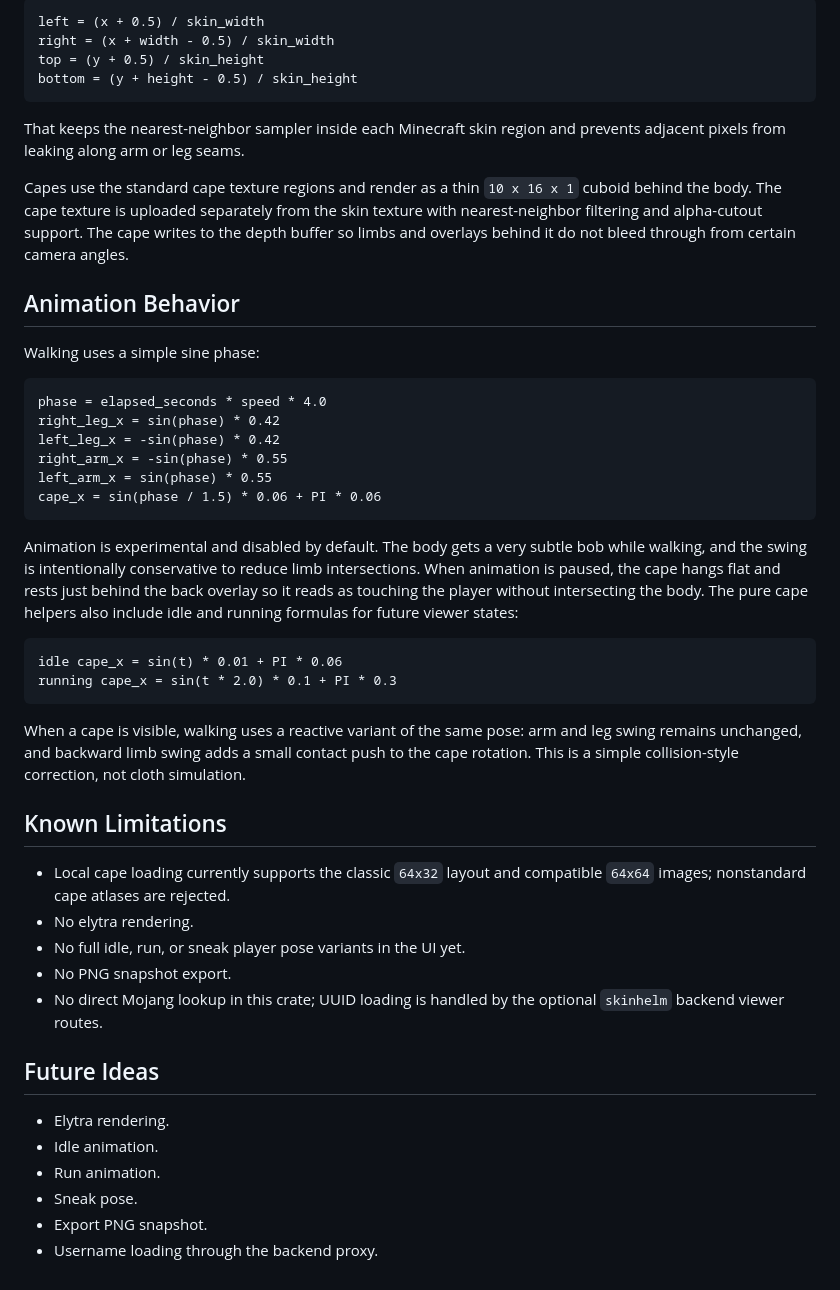
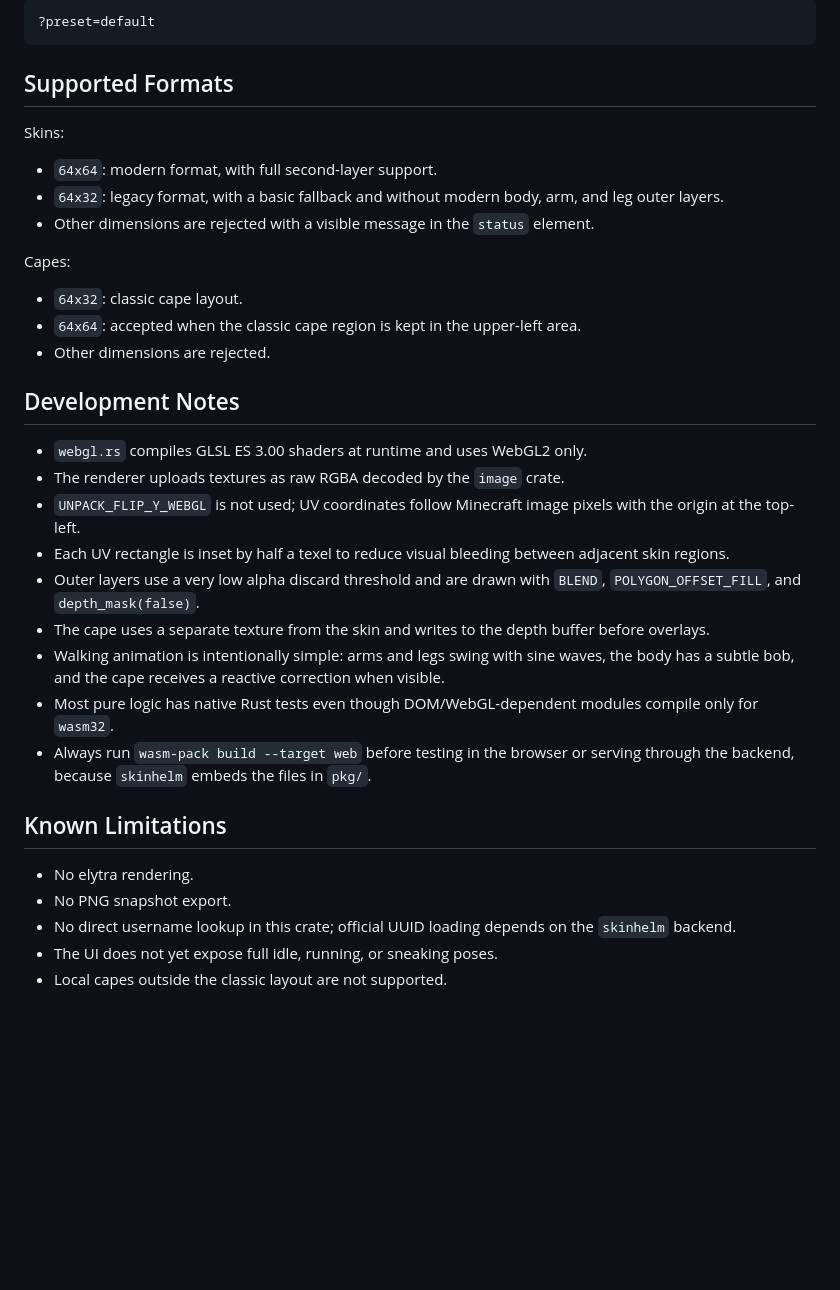
Before and after one commit to clonidine/skinhelm, a Markdown page: crates/skinhelm-wasm/README.md, the part around one of its changes. Drawn GitHub-style; blank space fills up the shorter version.

````diff
--- a/crates/skinhelm-wasm/README.md
+++ b/crates/skinhelm-wasm/README.md
@@ -164,50 +196,38 @@ In code, each edge is inset by half a texel:
 
 ```text
-left = (x + 0.5) / skin_width
-right = (x + width - 0.5) / skin_width
-top = (y + 0.5) / skin_height
-bottom = (y + height - 0.5) / skin_height
+?preset=default
 ```
 
-That keeps the nearest-neighbor sampler inside each Minecraft skin region and prevents adjacent pixels from leaking along arm or leg seams.
+## Supported Formats
 
-Capes use the standard cape texture regions and render as a thin `10 x 16 x 1` cuboid behind the body. The cape texture is uploaded separately from the skin texture with nearest-neighbor filtering and alpha-cutout support. The cape writes to the depth buffer so limbs and overlays behind it do not bleed through from certain camera angles.
+Skins:
 
-## Animation Behavior
+- `64x64`: modern format, with full second-layer support.
+- `64x32`: legacy format, with a basic fallback and without modern body, arm, and leg outer layers.
+- Other dimensions are rejected with a visible message in the `status` element.
 
-Walking uses a simple sine phase:
+Capes:
 
-```text
-phase = elapsed_seconds * speed * 4.0
-right_leg_x = sin(phase) * 0.42
-left_leg_x = -sin(phase) * 0.42
-right_arm_x = -sin(phase) * 0.55
-left_arm_x = sin(phase) * 0.55
-cape_x = sin(phase / 1.5) * 0.06 + PI * 0.06
-```
+- `64x32`: classic cape layout.
+- `64x64`: accepted when the classic cape region is kept in the upper-left area.
+- Other dimensions are rejected.
 
-Animation is experimental and disabled by default. The body gets a very subtle bob while walking, and the swing is intentionally conservative to reduce limb intersections. When animation is paused, the cape hangs flat and rests just behind the back overlay so it reads as touching the player without intersecting the body. The pure cape helpers also include idle and running formulas for future viewer states:
+## Development Notes
 
-```text
-idle cape_x = sin(t) * 0.01 + PI * 0.06
-running cape_x = sin(t * 2.0) * 0.1 + PI * 0.3
-```
-
-When a cape is visible, walking uses a reactive variant of the same pose: arm and leg swing remains unchanged, and backward limb swing adds a small contact push to the cape rotation. This is a simple collision-style correction, not cloth simulation.
+- `webgl.rs` compiles GLSL ES 3.00 shaders at runtime and uses WebGL2 only.
+- The renderer uploads textures as raw RGBA decoded by the `image` crate.
+- `UNPACK_FLIP_Y_WEBGL` is not used; UV coordinates follow Minecraft image pixels with the origin at the top-left.
+- Each UV rectangle is inset by half a texel to reduce visual bleeding between adjacent skin regions.
+- Outer layers use a very low alpha discard threshold and are drawn with `BLEND`, `POLYGON_OFFSET_FILL`, and `depth_mask(false)`.
+- The cape uses a separate texture from the skin and writes to the depth buffer before overlays.
+- Walking animation is intentionally simple: arms and legs swing with sine waves, the body has a subtle bob, and the cape receives a reactive correction when visible.
+- Most pure logic has native Rust tests even though DOM/WebGL-dependent modules compile only for `wasm32`.
+- Always run `wasm-pack build --target web` before testing in the browser or serving through the backend, because `skinhelm` embeds the files in `pkg/`.
 
 ## Known Limitations
 
-- Local cape loading currently supports the classic `64x32` layout and compatible `64x64` images; nonstandard cape atlases are rejected.
 - No elytra rendering.
-- No full idle, run, or sneak player pose variants in the UI yet.
 - No PNG snapshot export.
-- No direct Mojang lookup in this crate; UUID loading is handled by the optional `skinhelm` backend viewer routes.
-
-## Future Ideas
-
-- Elytra rendering.
-- Idle animation.
-- Run animation.
-- Sneak pose.
-- Export PNG snapshot.
-- Username loading through the backend proxy.
+- No direct username lookup in this crate; official UUID loading depends on the `skinhelm` backend.
+- The UI does not yet expose full idle, running, or sneaking poses.
+- Local capes outside the classic layout are not supported.
````
Also changed, not shown: other parts of crates/skinhelm-wasm/README.md (+131 -99 lines), crates/skinhelm-core/README.md (added, +183 -0 lines), crates/skinhelm/README.md (added, +152 -0 lines).
